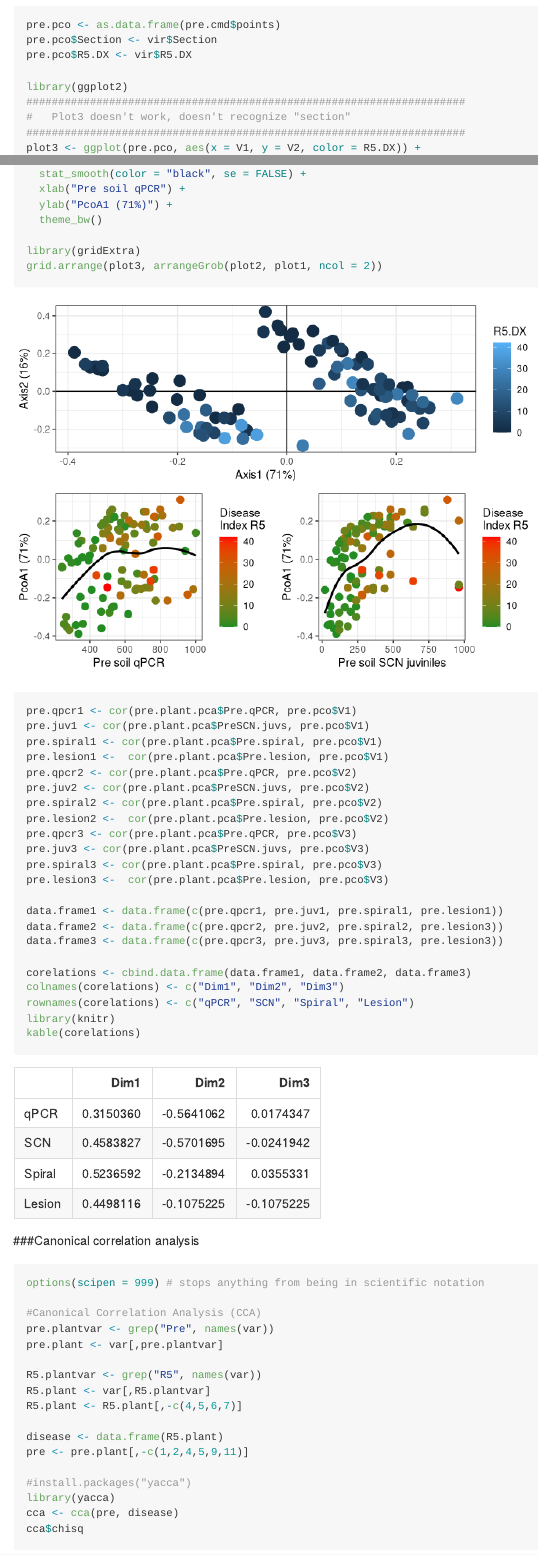
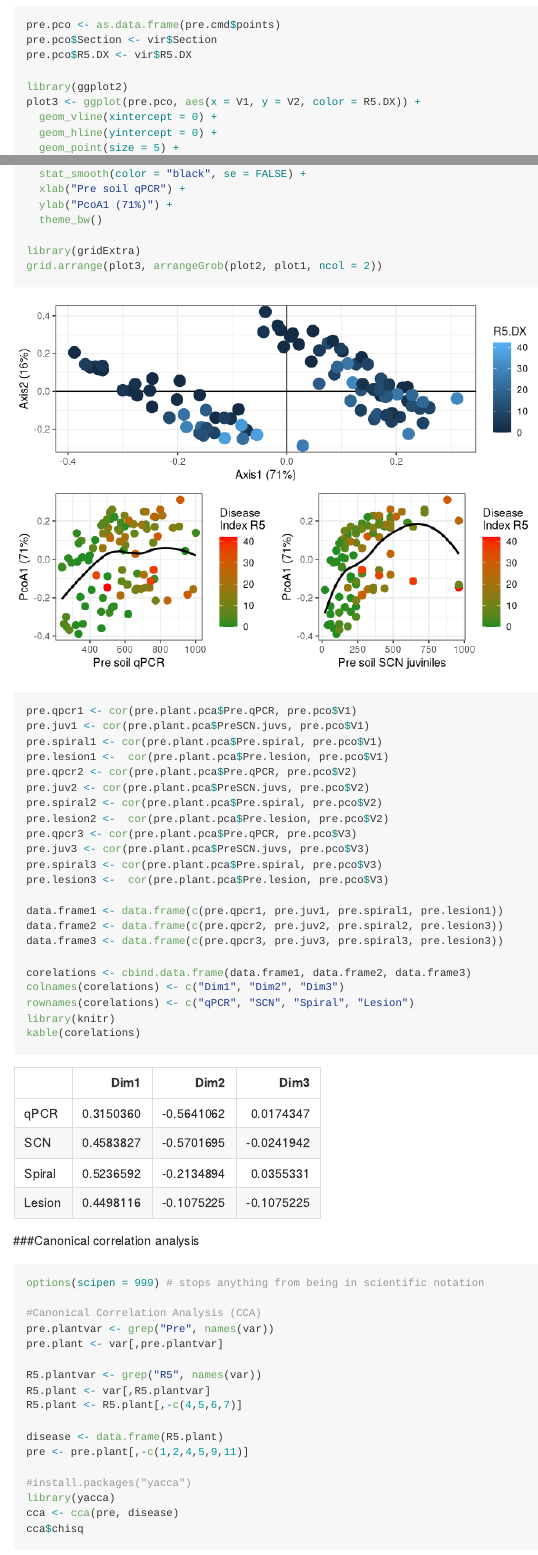
Before and after one commit to noelzach/SDS_Risk_Assessment, an R Markdown document (Multivariate_SDS.Rmd): the page in a window 1100 px wide, from 2990 px down, and a second part further down, joined at a grey line. Rendered offline with R 4.5, knitr and Pandoc, with nearby package versions; some code elsewhere in the file could not run offline; long lines of code are wrapped.

Commit message:
Worked through with ZAN, updated data file and code

```diff
--- a/Multivariate_SDS.Rmd
+++ b/Multivariate_SDS.Rmd
@@ -70,9 +70,6 @@ pre.pco$Section <- vir$Section
 pre.pco$R5.DX <- vir$R5.DX
 
 library(ggplot2)
-#####################################################################
-#   Plot3 doesn't work, doesn't recognize "section"
-#####################################################################
 plot3 <- ggplot(pre.pco, aes(x = V1, y = V2, color = R5.DX)) +
   geom_vline(xintercept = 0) +
   geom_hline(yintercept = 0) +
```
Also changed, not shown: Multivariate_SDS.md, 3 other files.
